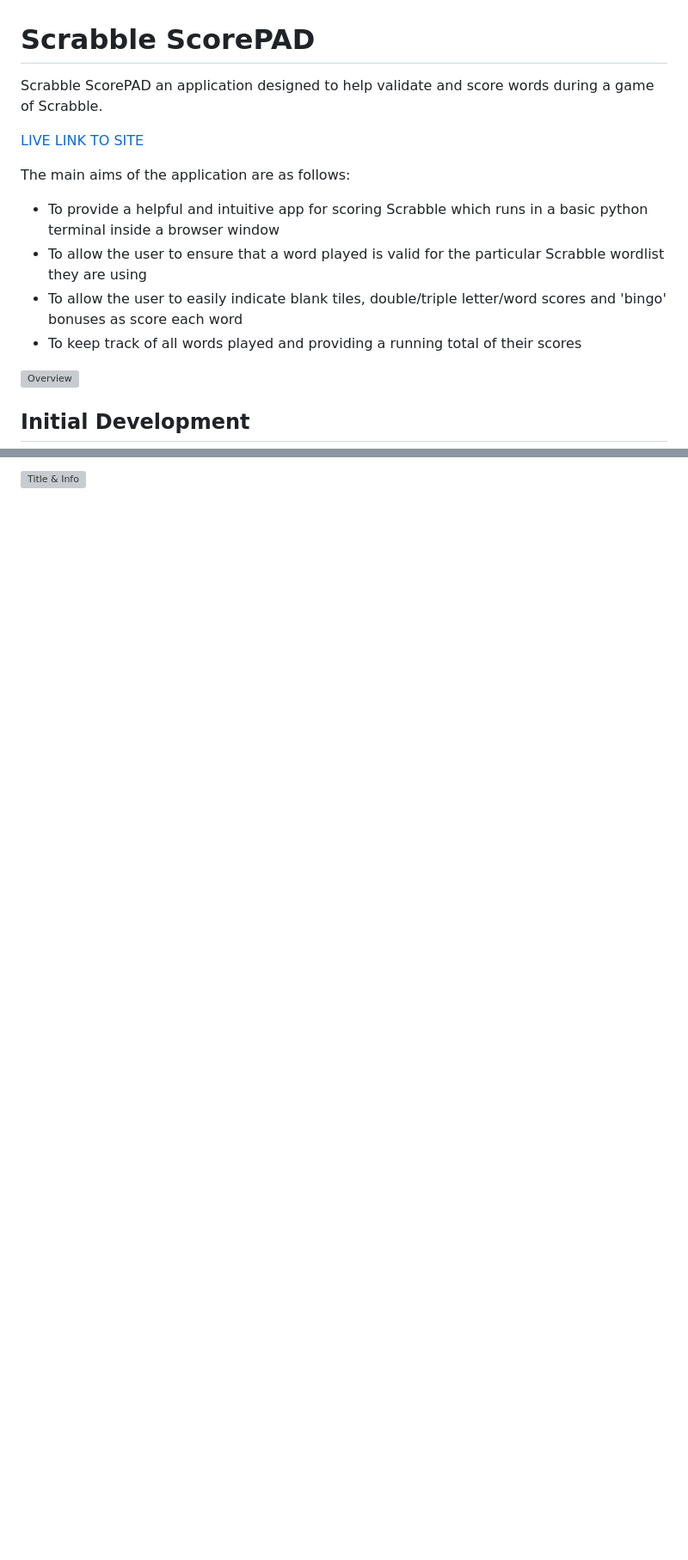
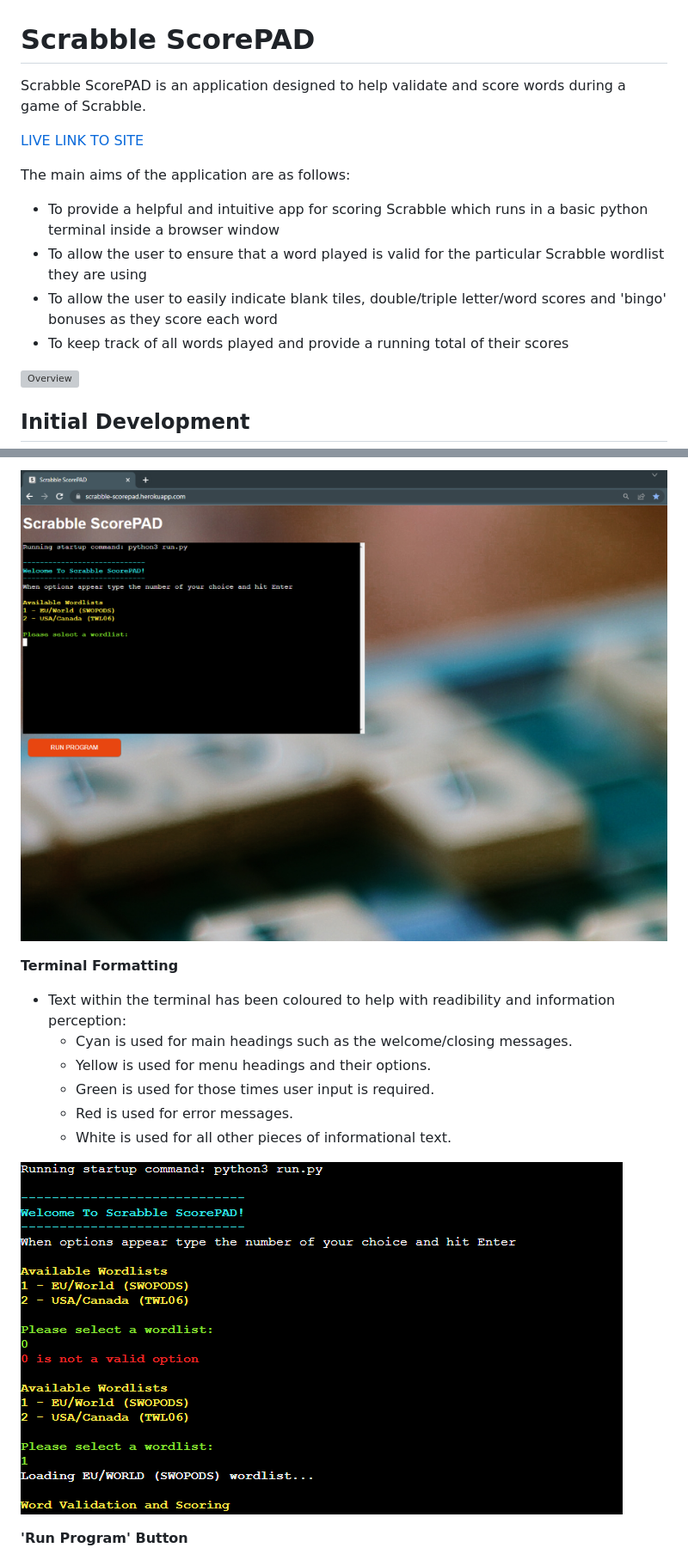
Before and after one commit to ndsurgenor/scrabble-scorepad, a Markdown page: README.md, 2 parts joined by grey strips. Shown: that part at 86% size. GitHub-like rendering; pictures changed too: assets/images/mainpage.png (added), assets/images/terminal.png (added); blank space fills up the shorter version; grey boxes are pictures that could not be loaded.

```diff
--- a/README.md
+++ b/README.md
@@ -1,14 +1,14 @@
 # Scrabble ScorePAD
 
-Scrabble ScorePAD an application designed to help validate and score words during a game of Scrabble.
+Scrabble ScorePAD is an application designed to help validate and score words during a game of Scrabble.
 
 [LIVE LINK TO SITE](https://scrabble-scorepad.herokuapp.com/)
 
 The main aims of the application are as follows:
 - To provide a helpful and intuitive app for scoring Scrabble which runs in a basic python terminal inside a browser window
 - To allow the user to ensure that a word played is valid for the particular Scrabble wordlist they are using
-- To allow the user to easily indicate blank tiles, double/triple letter/word scores and 'bingo' bonuses as score each word
-- To keep track of all words played and providing a running total of their scores
+- To allow the user to easily indicate blank tiles, double/triple letter/word scores and 'bingo' bonuses as they score each word
+- To keep track of all words played and provide a running total of their scores
 
 ![Overview](assets/images/overview.png)
 
@@ -49,2 +50,16 @@ As development of the program progressed various new checks and functions were a
 
-![Title & Info](assets/images/readme_file/title_and_info.png)
+![Main Page](assets/images/mainpage.png)
+
+__Terminal Formatting__
+
+- Text within the terminal has been coloured to help with readibility and information perception:
+  - <span style='color:cyan'>Cyan</span> is used for main headings such as the welcome/closing messages.
+  - <span style='color:yellow'>Yellow</span> is used for menu headings and their options.
+  - <span style='color:lightgreen'>Green</span> is used for those times user input is required.
+  - <span style='color:red'>Red</span> is used for error messages.
+  - <span style='color:white'>White</span> is used for all other pieces of informational text.
+
+![Terminal](assets/images/terminal.png)
+
+__'Run Program' Button__
+
```
Also changed, not shown: other parts of README.md (+19 -13 lines), 1 other file.
